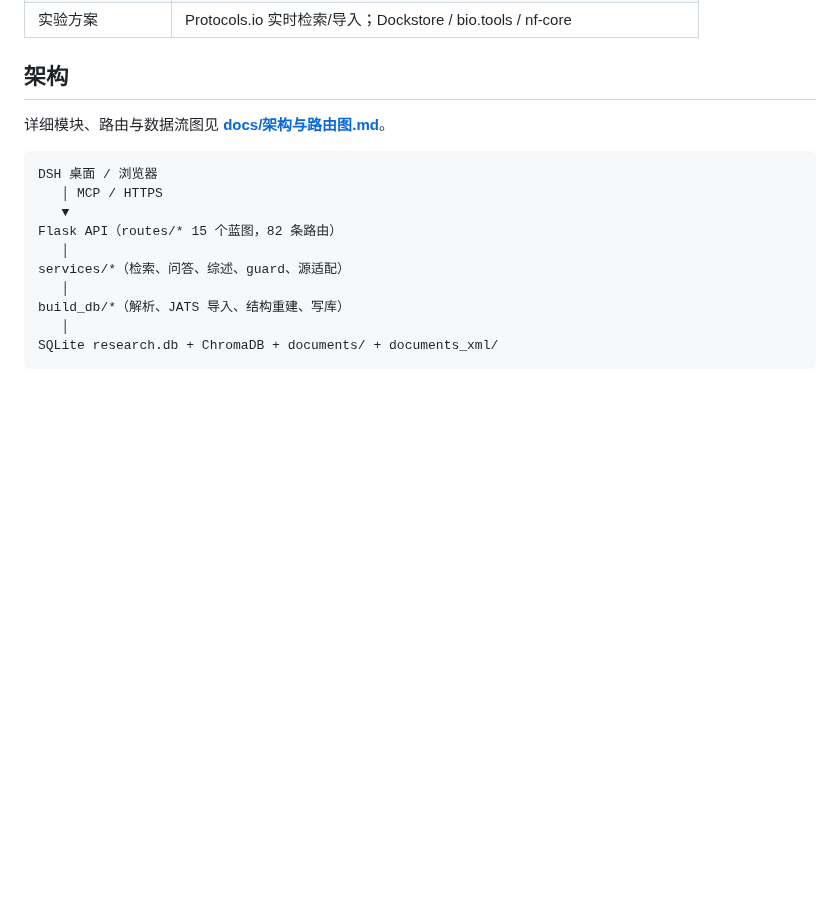
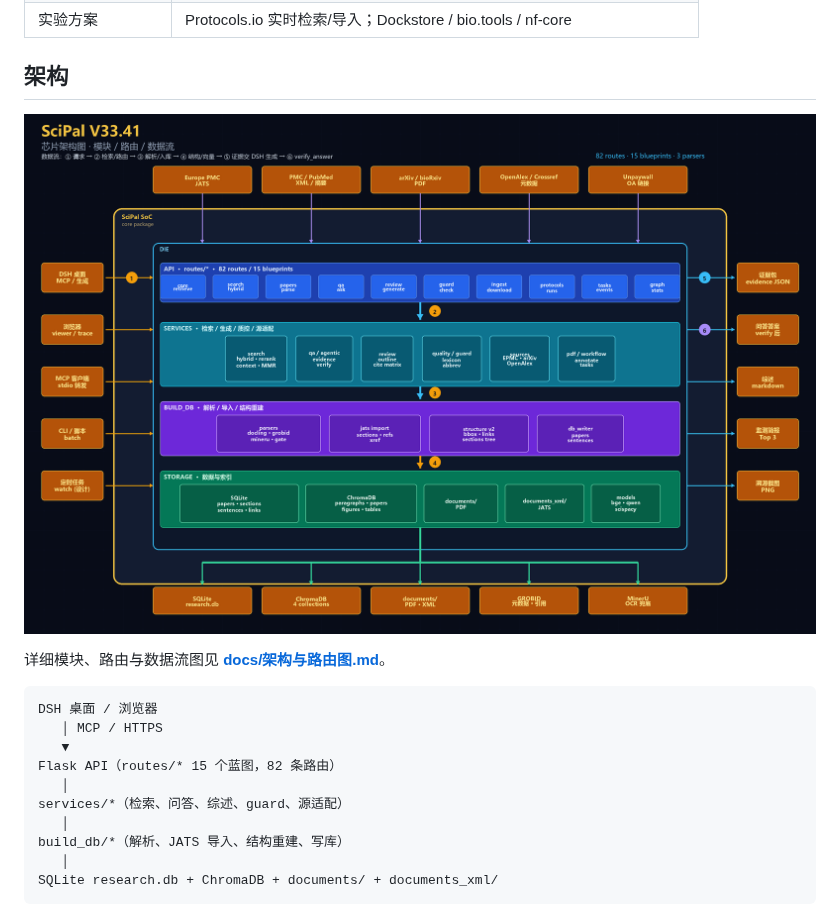
Before and after one commit to williamchen520/sci-pal, a Markdown page: README.md, the part around the change. Rendered like a GitHub page; pictures changed too: docs/图-SciPal芯片架构.png (added); blank space fills up the shorter version.

Commit message:
docs: 新增芯片式架构总图（模块/路由/数据流）
一张图呈现：外部源→解析/入库→API 路由→服务→存储，附 82 路由与数据流编号；README、架构文档与 docs 索引同步引用。

```diff
--- a/README.md
+++ b/README.md
@@ -29,6 +29,8 @@
 | 实验方案 | Protocols.io 实时检索/导入；Dockstore / bio.tools / nf-core |
 
 ## 架构
+
+![SciPal 芯片架构图](docs/图-SciPal芯片架构.png)
 
 详细模块、路由与数据流图见 **[docs/架构与路由图.md](docs/架构与路由图.md)**。
 
```
Also changed, not shown: docs/README.md (+1 -1 lines), docs/架构与路由图.md (+4 -1 lines).
